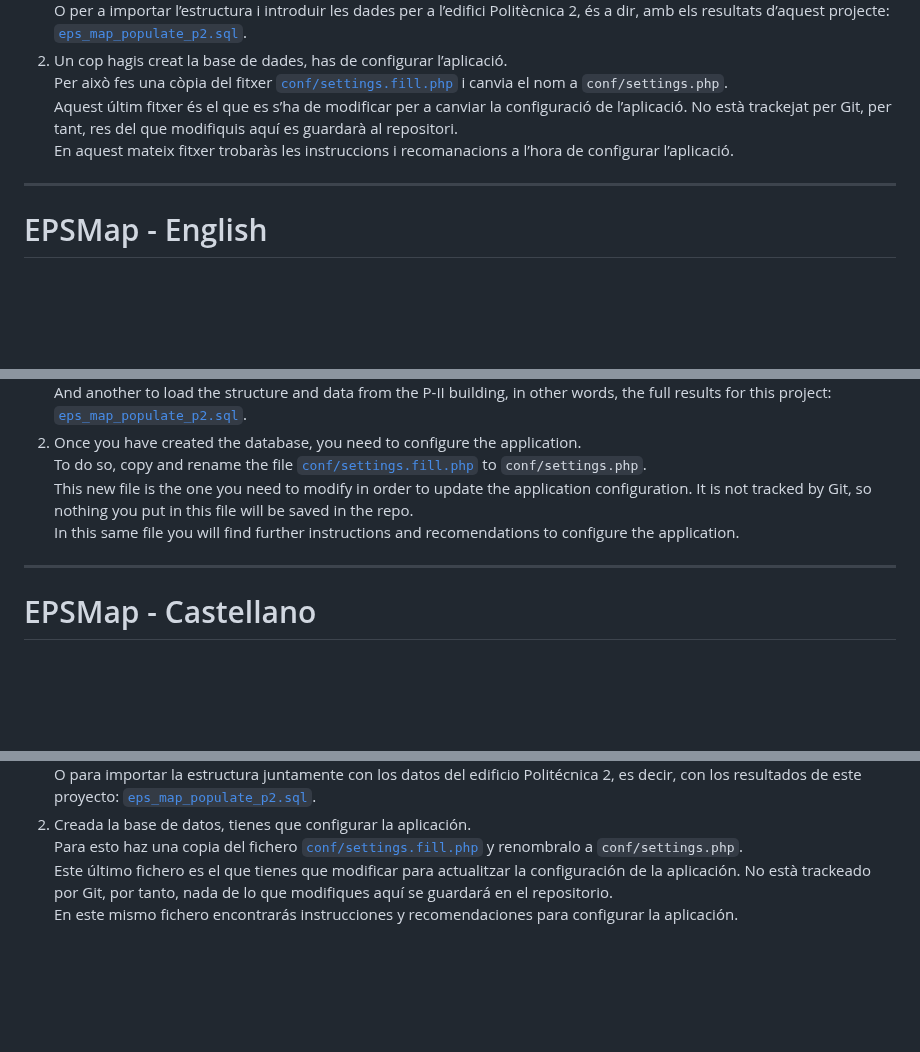
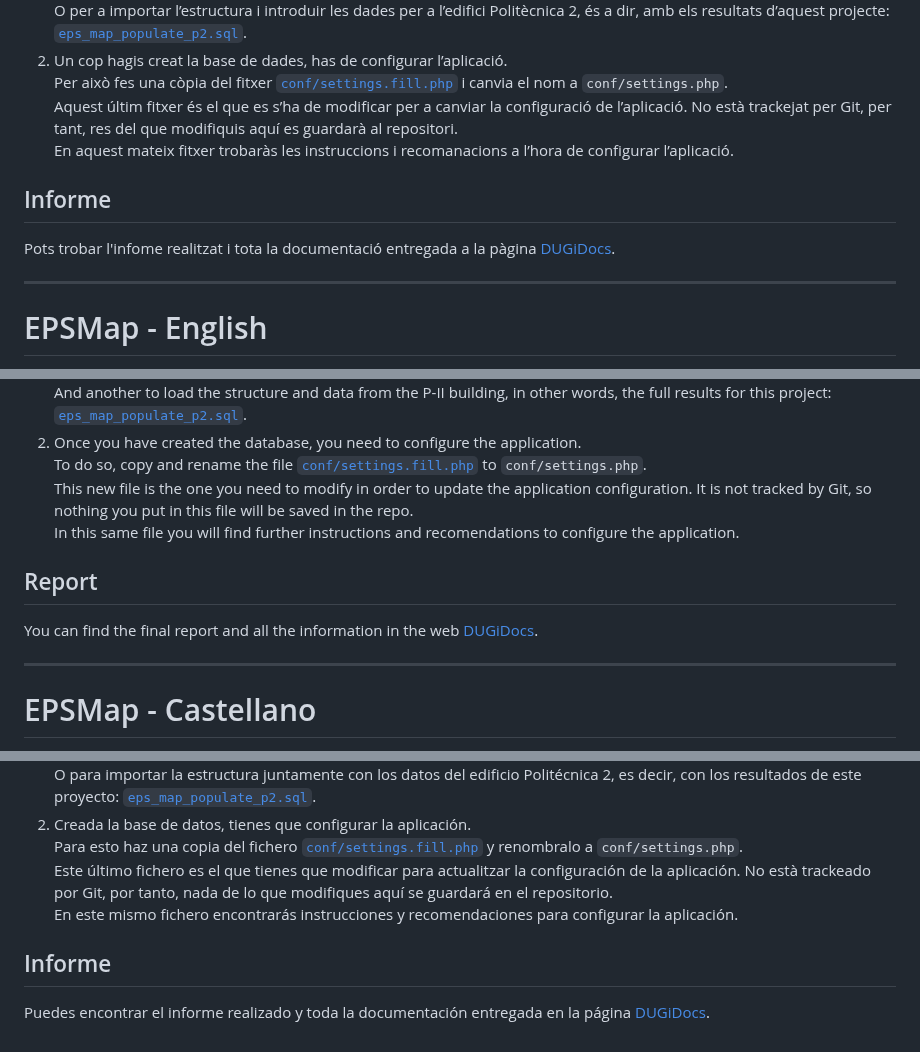
Before and after one commit to sergiMagret/EPSMap, a Markdown page: README.md, 3 parts joined by grey strips. Drawn GitHub-style; blank space fills up the shorter version.

Commit message:
Update README.md
Add web page with the final report

```diff
--- a/README.md
+++ b/README.md
@@ -10,6 +10,9 @@ O per a importar l’estructura i introduir les dades per a l’edifici Politèc
 Per això fes una còpia del fitxer [`conf/settings.fill.php`](./conf/settings.fill.php) i canvia el nom a `conf/settings.php`.
 Aquest últim fitxer és el que es s’ha de modificar per a canviar la configuració de l’aplicació. No està trackejat per Git, per tant, res del que modifiquis aquí es guardarà al repositori.
 En aquest mateix fitxer trobaràs les instruccions i recomanacions a l’hora de configurar l’aplicació.
+
+## Informe
+Pots trobar l'infome realitzat i tota la documentació entregada a la pàgina [DUGiDocs](http://hdl.handle.net/10256/22677).
 
 -----------------
 
@@ -26,6 +29,9 @@ To do so, copy and rename the file [`conf/settings.fill.php`](./conf/settings.fi
 This new file is the one you need to modify in order to update the application configuration. It is not tracked by Git, so nothing you put in this file will be saved in the repo.
 In this same file you will find further instructions and recomendations to configure the application.
 
+## Report
+You can find the final report and all the information in the web [DUGiDocs](http://hdl.handle.net/10256/22677).
+
 -----------------
 
 # EPSMap - Castellano
@@ -40,3 +46,6 @@ O para importar la estructura juntamente con los datos del edificio Politécnica
 Para esto haz una copia del fichero [`conf/settings.fill.php`](./conf/settings.fill.php) y renombralo a `conf/settings.php`.
 Este último fichero es el que tienes que modificar para actualitzar la configuración de la aplicación. No està trackeado por Git, por tanto, nada de lo que modifiques aquí se guardará en el repositorio.
 En este mismo fichero encontrarás instrucciones y recomendaciones para configurar la aplicación.
+
+## Informe
+Puedes encontrar el informe realizado y toda la documentación entregada en la página [DUGiDocs](http://hdl.handle.net/10256/22677).
```
